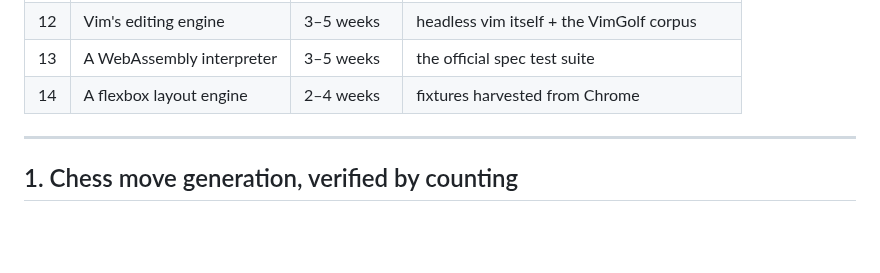
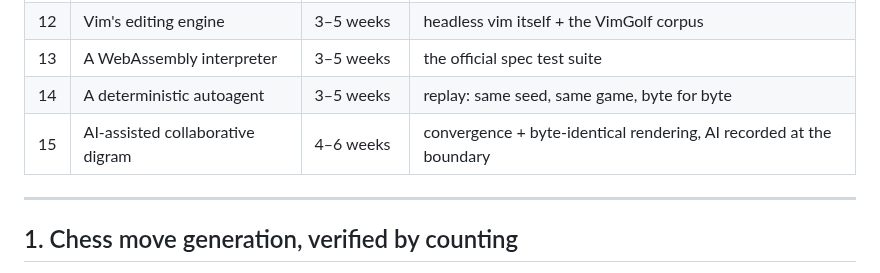
Before and after one commit to davidbau/menace-agents, a Markdown page: HOMEWORK.md, the part around one of its changes. Drawn GitHub-style; blank space fills up the shorter version.

```diff
--- a/HOMEWORK.md
+++ b/HOMEWORK.md
@@ -60,7 +63,8 @@ autograder, so none of the grading is a matter of opinion.
 | 11 | A terminal emulator | 2–3 weeks | vttest, esctest, and recorded real sessions |
 | 12 | Vim's editing engine | 3–5 weeks | headless vim itself + the VimGolf corpus |
 | 13 | A WebAssembly interpreter | 3–5 weeks | the official spec test suite |
-| 14 | A flexbox layout engine | 2–4 weeks | fixtures harvested from Chrome |
+| 14 | A deterministic autoagent | 3–5 weeks | replay: same seed, same game, byte for byte |
+| 15 | AI-assisted collaborative digram | 4–6 weeks | convergence + byte-identical rendering, AI recorded at the boundary |
 
 ---
 
```
Also changed, not shown: other parts of HOMEWORK.md (+137 -56 lines).
